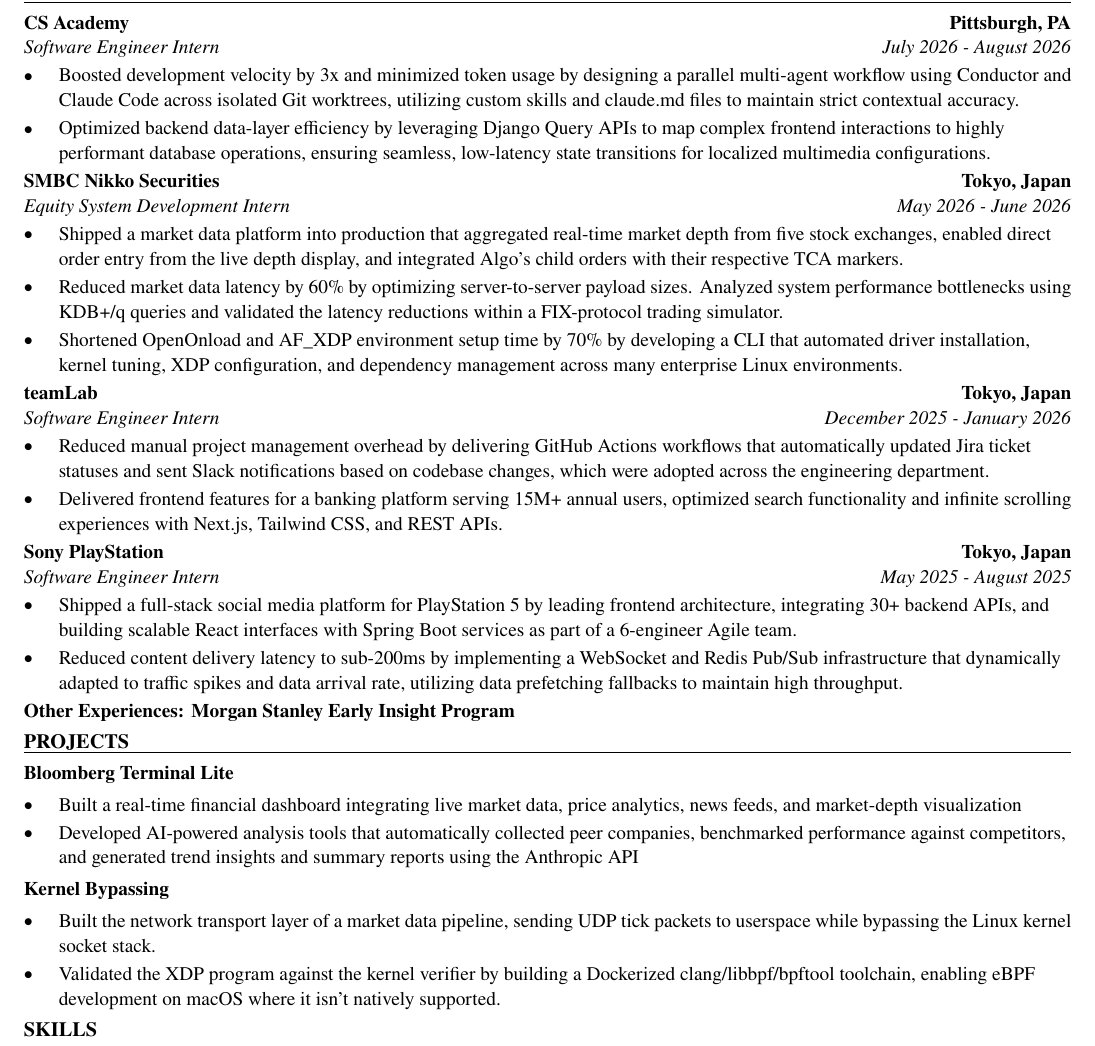
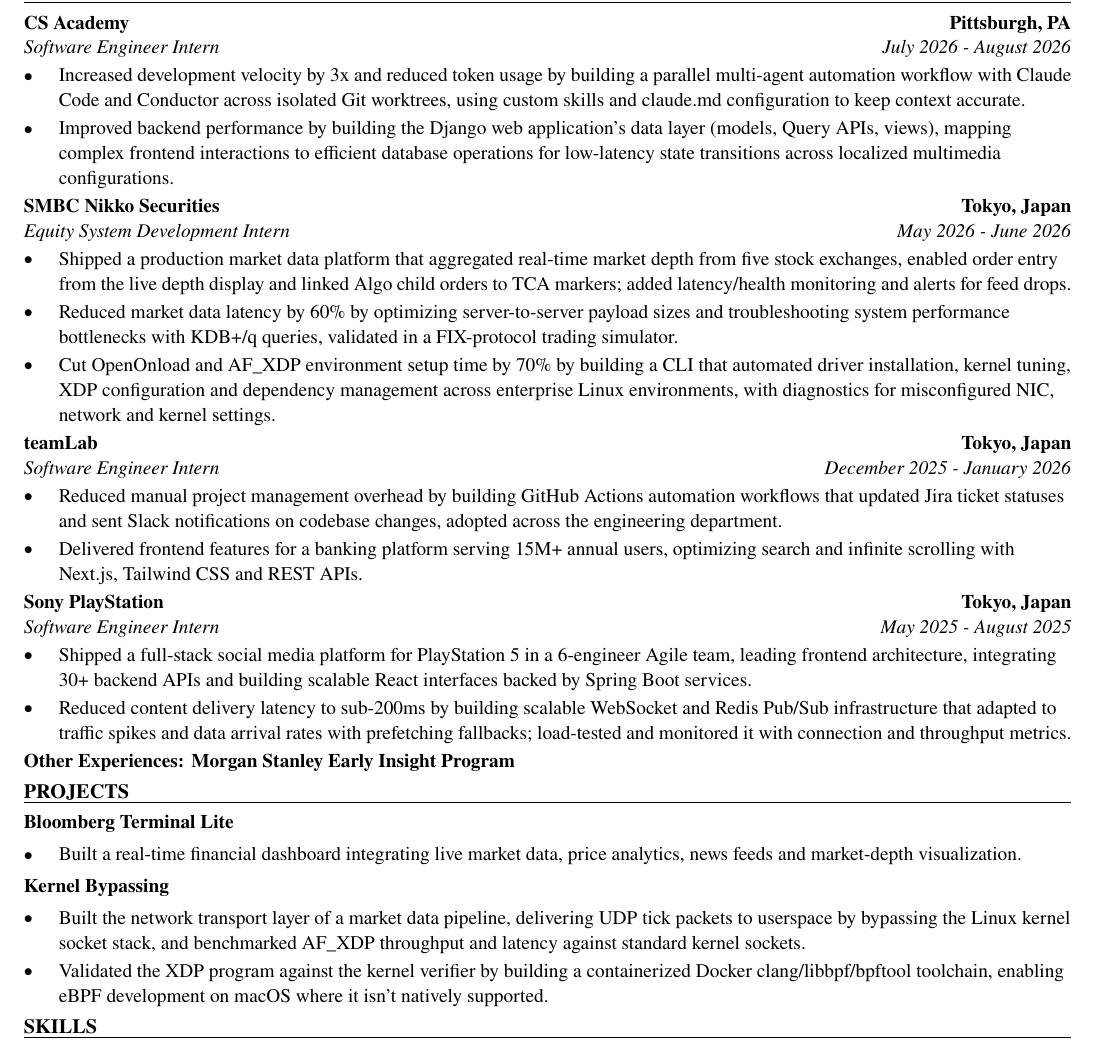
Before and after one commit to xinyichan04/resume, a LaTeX CV (resume.tex): part of the page, cut so that both start at the same text. Compiled offline with pdfLaTeX.

Commit message:
Tailor for Werner Enterprises: IT Cloud Engineering Intern (ATS score 0.0 -> 0.0)

```diff
--- a/resume.tex
+++ b/resume.tex
@@ -52,41 +52,40 @@
 \section*{WORK EXPERIENCE}
 \entry{CS Academy}{Pittsburgh, PA}{Software Engineer Intern}{July 2026 - August 2026}
 \begin{itemize}
-  \item Boosted development velocity by 3x and minimized token usage by designing a parallel multi-agent workflow using Conductor and Claude Code across isolated Git worktrees, utilizing custom skills and claude.md files to maintain strict contextual accuracy.
-  \item Optimized backend data-layer efficiency by leveraging Django Query APIs to map complex frontend interactions to highly performant database operations, ensuring seamless, low-latency state transitions for localized multimedia configurations.
+  \item Increased development velocity by 3x and reduced token usage by building a parallel multi-agent automation workflow with Claude Code and Conductor across isolated Git worktrees, using custom skills and claude.md configuration to keep context accurate.
+  \item Improved backend performance by building the Django web application's data layer (models, Query APIs, views), mapping complex frontend interactions to efficient database operations for low-latency state transitions across localized multimedia configurations.
 \end{itemize}
 
 \entry{SMBC Nikko Securities}{Tokyo, Japan}{Equity System Development Intern}{May 2026 - June 2026}
 \begin{itemize}
-  \item Shipped a market data platform into production that aggregated real-time market depth from five stock exchanges, enabled direct order entry from the live depth display, and integrated Algo's child orders with their respective TCA markers.
-  \item Reduced market data latency by 60\% by optimizing server-to-server payload sizes. Analyzed system performance bottlenecks using KDB+/q queries and validated the latency reductions within a FIX-protocol trading simulator.
-  \item Shortened OpenOnload and AF\_XDP environment setup time by 70\% by developing a CLI that automated driver installation, kernel tuning, XDP configuration, and dependency management across many enterprise Linux environments.
+  \item Shipped a production market data platform that aggregated real-time market depth from five stock exchanges, enabled order entry from the live depth display and linked Algo child orders to TCA markers; added latency/health monitoring and alerts for feed drops.
+  \item Reduced market data latency by 60\% by optimizing server-to-server payload sizes and troubleshooting system performance bottlenecks with KDB+/q queries, validated in a FIX-protocol trading simulator.
+  \item Cut OpenOnload and AF\_XDP environment setup time by 70\% by building a CLI that automated driver installation, kernel tuning, XDP configuration and dependency management across enterprise Linux environments, with diagnostics for misconfigured NIC, network and kernel settings.
 \end{itemize}
 
 \entry{teamLab}{Tokyo, Japan}{Software Engineer Intern}{December 2025 - January 2026}
 \begin{itemize}
-  \item Reduced manual project management overhead by delivering GitHub Actions workflows that automatically updated Jira ticket statuses and sent Slack notifications based on codebase changes, which were adopted across the engineering department.
-  \item Delivered frontend features for a banking platform serving 15M+ annual users, optimized search functionality and infinite scrolling experiences with Next.js, Tailwind CSS, and REST APIs.
+  \item Reduced manual project management overhead by building GitHub Actions automation workflows that updated Jira ticket statuses and sent Slack notifications on codebase changes, adopted across the engineering department.
+  \item Delivered frontend features for a banking platform serving 15M+ annual users, optimizing search and infinite scrolling with Next.js, Tailwind CSS and REST APIs.
 \end{itemize}
 
 \entry{Sony PlayStation}{Tokyo, Japan}{Software Engineer Intern}{May 2025 - August 2025}
 \begin{itemize}
-  \item Shipped a full-stack social media platform for PlayStation 5 by leading frontend architecture, integrating 30+ backend APIs, and building scalable React interfaces with Spring Boot services as part of a 6-engineer Agile team.
-  \item Reduced content delivery latency to sub-200ms by implementing a WebSocket and Redis Pub/Sub infrastructure that dynamically adapted to traffic spikes and data arrival rate, utilizing data prefetching fallbacks to maintain high throughput.
+  \item Shipped a full-stack social media platform for PlayStation 5 in a 6-engineer Agile team, leading frontend architecture, integrating 30+ backend APIs and building scalable React interfaces backed by Spring Boot services.
+  \item Reduced content delivery latency to sub-200ms by building scalable WebSocket and Redis Pub/Sub infrastructure that adapted to traffic spikes and data arrival rates with prefetching fallbacks; load-tested and monitored it with connection and throughput metrics.
 \end{itemize}
 \textbf{Other Experiences: Morgan Stanley Early Insight Program}
 
 \section*{PROJECTS}
 \textbf{Bloomberg Terminal Lite}\par\vspace{2pt}
 \begin{itemize}
-  \item Built a real-time financial dashboard integrating live market data, price analytics, news feeds, and market-depth visualization
-  \item Developed AI-powered analysis tools that automatically collected peer companies, benchmarked performance against competitors, and generated trend insights and summary reports using the Anthropic API
+  \item Built a real-time financial dashboard integrating live market data, price analytics, news feeds and market-depth visualization.
 \end{itemize}
 \vspace{2pt}
 \textbf{Kernel Bypassing}\par\vspace{2pt}
 \begin{itemize}
-  \item Built the network transport layer of a market data pipeline, sending UDP tick packets to userspace while bypassing the Linux kernel socket stack.
-  \item Validated the XDP program against the kernel verifier by building a Dockerized clang/libbpf/bpftool toolchain, enabling eBPF development on macOS where it isn't natively supported.
+  \item Built the network transport layer of a market data pipeline, delivering UDP tick packets to userspace by bypassing the Linux kernel socket stack, and benchmarked AF\_XDP throughput and latency against standard kernel sockets.
+  \item Validated the XDP program against the kernel verifier by building a containerized Docker clang/libbpf/bpftool toolchain, enabling eBPF development on macOS where it isn't natively supported.
 \end{itemize}
 
 \input{skills.tex}
```
